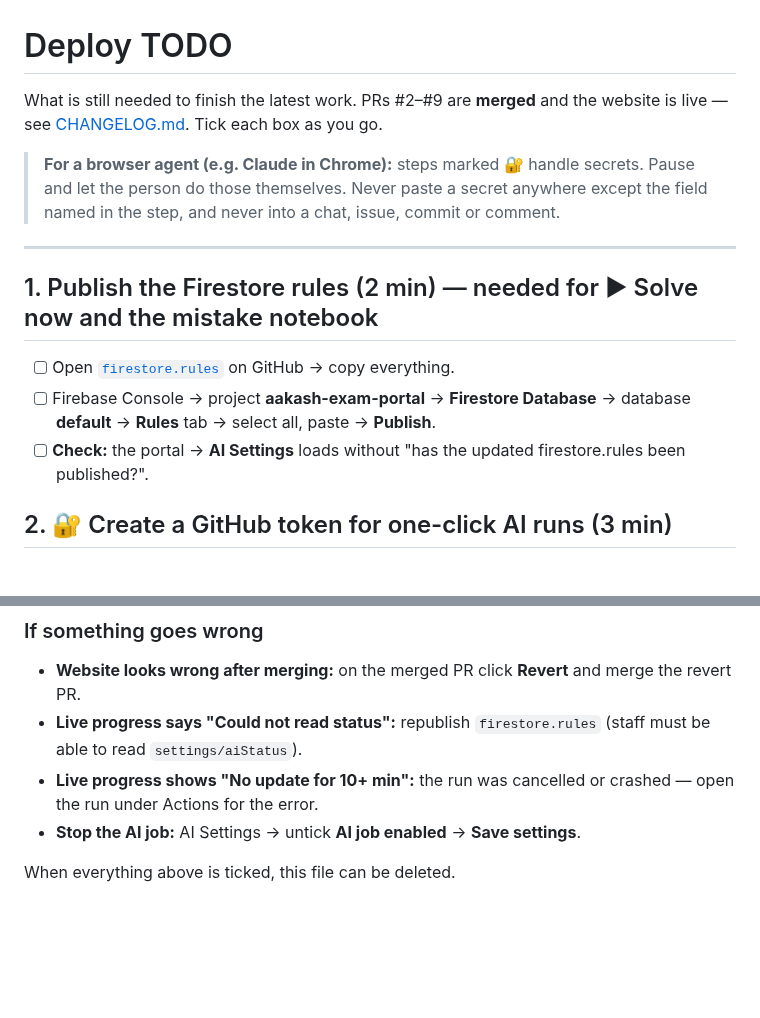
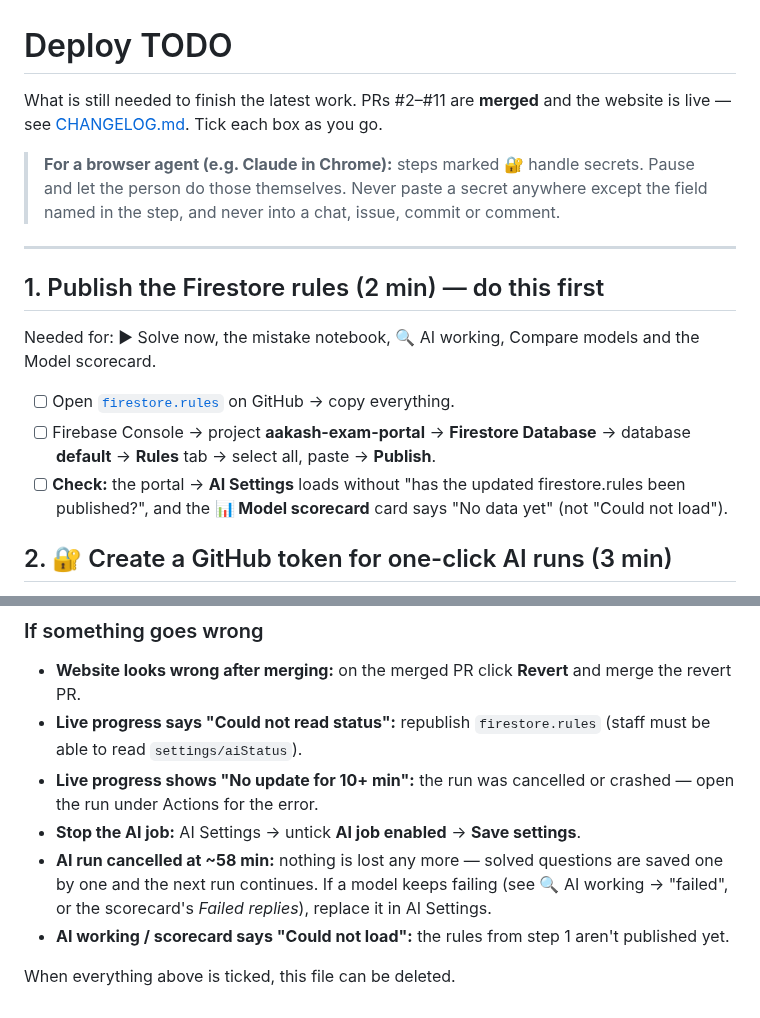
Before and after one commit to madhavanand-dot/Exam-Portal, a Markdown page: DEPLOY_TODO.md, 2 parts joined by grey strips. Rendered like a GitHub page; blank space fills up the shorter version.

```diff
--- a/DEPLOY_TODO.md
+++ b/DEPLOY_TODO.md
@@ -1,6 +1,6 @@
 # Deploy TODO
 
-What is still needed to finish the latest work. PRs #2–#9 are **merged** and the website is live — see [CHANGELOG.md](CHANGELOG.md).
+What is still needed to finish the latest work. PRs #2–#11 are **merged** and the website is live — see [CHANGELOG.md](CHANGELOG.md).
 Tick each box as you go.
 
 > **For a browser agent (e.g. Claude in Chrome):** steps marked 🔐 handle secrets. Pause and let the person do those themselves.
@@ -8,12 +8,15 @@ Tick each box as you go.
 
 ---
 
-## 1. Publish the Firestore rules (2 min) — needed for ▶ Solve now and the mistake notebook
+## 1. Publish the Firestore rules (2 min) — do this first
+
+Needed for: ▶ Solve now, the mistake notebook, 🔍 AI working, Compare models and the Model scorecard.
 
 - [ ] Open [`firestore.rules`](firestore.rules) on GitHub → copy everything.
 - [ ] Firebase Console → project **aakash-exam-portal** → **Firestore Database** → database **default** → **Rules** tab →
       select all, paste → **Publish**.
-- [ ] **Check:** the portal → **AI Settings** loads without "has the updated firestore.rules been published?".
+- [ ] **Check:** the portal → **AI Settings** loads without "has the updated firestore.rules been published?", and the
+      **📊 Model scorecard** card says "No data yet" (not "Could not load").
 
 ## 2. 🔐 Create a GitHub token for one-click AI runs (3 min)
 
@@ -79,5 +92,8 @@ Tick each box as you go.
 - **Live progress says "Could not read status":** republish `firestore.rules` (staff must be able to read `settings/aiStatus`).
 - **Live progress shows "No update for 10+ min":** the run was cancelled or crashed — open the run under Actions for the error.
 - **Stop the AI job:** AI Settings → untick **AI job enabled** → **Save settings**.
+- **AI run cancelled at ~58 min:** nothing is lost any more — solved questions are saved one by one and the next run continues.
+  If a model keeps failing (see 🔍 AI working → "failed", or the scorecard's *Failed replies*), replace it in AI Settings.
+- **AI working / scorecard says "Could not load":** the rules from step 1 aren't published yet.
 
 When everything above is ticked, this file can be deleted.
```
Also changed, not shown: other parts of DEPLOY_TODO.md (+19 -9 lines).
